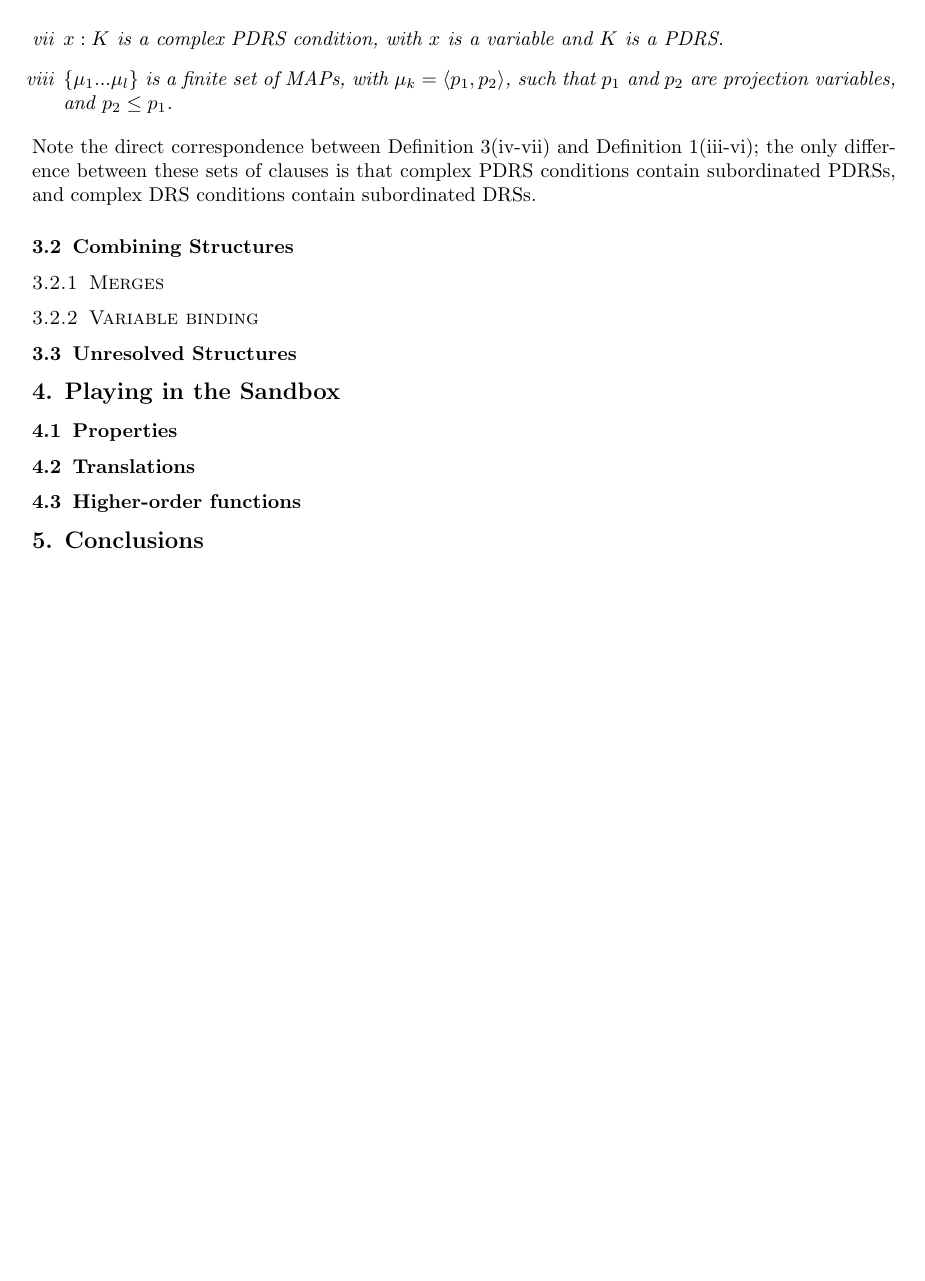
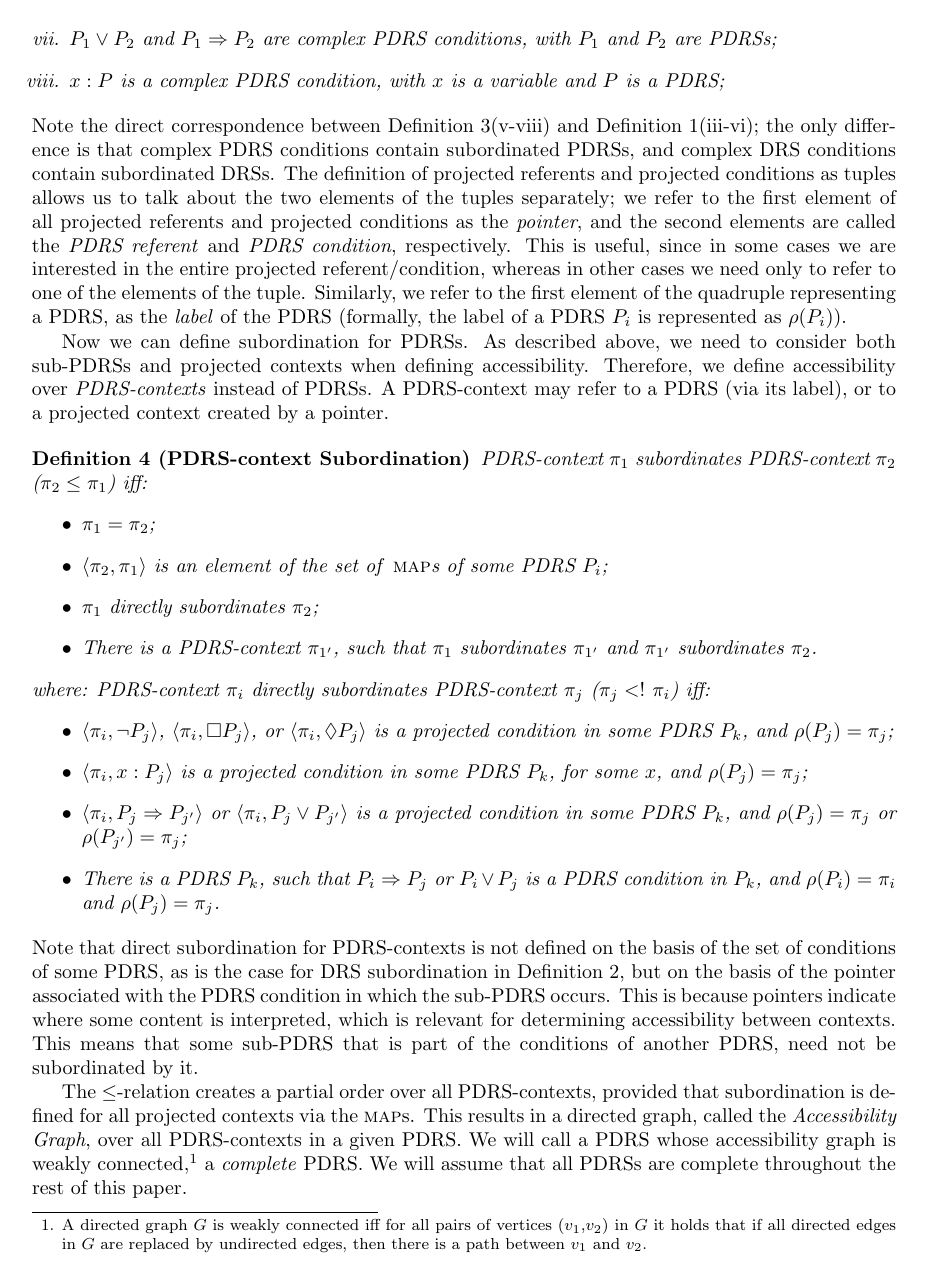
Before and after one commit to hbrouwer/pdrt-sandbox, a LaTeX paper (doc/paper/harnessing.tex, which reads doc/paper/building.tex): page 4 of 5 before the commit and page 4 of 6 after it. Compiled offline with pdfLaTeX; a LaTeX package or settings file that is missing is left out.

Commit message:
worked on PDRS definition & subordination, and added defs for binding

```diff
--- a/doc/paper/building.tex
+++ b/doc/paper/building.tex
@@ -2,7 +2,7 @@
 
 % nice introduction
 
-\subsection{Basic Structures}
+\subsection{Basic Structures and Subordination}
 
 We define basic DRSs following \citeasnoun{bos2003implementing}, with the
 exception that equality between variables (i.e., $x_1=x_2$) is not
@@ -107,14 +106,77 @@ A Basic PDRS is a quadruple $\langle \rho, \{\delta_1 ... \delta_n\},
-    \item\label{def:bPDRS:Prop} $x:K$ is a complex PDRS condition, with $x$
-      is a variable and $K$ is a PDRS.
-    \item $\{\mu_1 ... \mu_l\}$ is a finite set of MAPs, with $\mu_k=\langle
-      p_1,p_2\rangle$, such that $p_1$ and $p_2$ are projection variables,
-      and $p_2\leq p_1$.
-
+    \item $\neg P$, $\Box P$ and $\Diamond P$ are complex PDRS conditions,
+      with $P$ is a PDRS;
+    \item $P_1 \vee P_2$ and $P_1 \Rightarrow P_2$ are complex PDRS
+      conditions, with $P_1$ and $P_2$ are PDRSs;
+    \item\label{def:bPDRS:Prop} $x:P$ is a complex PDRS condition, with $x$
+      is a variable and $P$ is a PDRS;
   \end{enumerate}
 \end{definition}
 
 \noindent Note the direct correspondence between Definition
 \ref{def:bPDRS}(\ref{def:bPDRS:Rel}-\ref{def:bPDRS:Prop}) and Definition
 \ref{def:bDRS}(\ref{def:bDRS:Rel}-\ref{def:bDRS:Prop}); the only difference
-between these sets of clauses is that complex PDRS conditions contain
-subordinated PDRSs, and complex DRS conditions contain subordinated DRSs.
+is that complex PDRS conditions contain subordinated PDRSs, and complex DRS
+conditions contain subordinated DRSs.  The definition of projected referents
+and projected conditions as tuples allows us to talk about the two elements
+of the tuples separately; we refer to the first element of all projected
+referents and projected conditions as the \textit{pointer}, and the second
+elements are called the \textit{PDRS referent} and \textit{PDRS condition},
+respectively. This is useful, since in some cases we are interested in the
+entire projected referent/condition, whereas in other cases we need only to
+refer to one of the elements of the tuple. Similarly, we refer to the first
+element of the quadruple representing a PDRS, as the \textit{label} of the
+PDRS (formally, the label of a PDRS $P_i$ is represented as $\rho(P_i)$).
+
+Now we can define subordination for PDRSs. As described above, we need to
+consider both sub-PDRSs and projected contexts when defining accessibility.
+Therefore, we define accessibility over \textit{PDRS-contexts} instead of
+PDRSs. A PDRS-context may refer to a PDRS (via its label), or to
+a projected context created by a pointer.
+
+\begin{definition}[PDRS-context Subordination]
+PDRS-context $\pi_1$ subordinates PDRS-context $\pi_2$ ($\pi_2 \leq \pi_1$)
+iff:
+\begin{itemize}
+  \item $\pi_1 = \pi_2$;
+  \item $\langle \pi_2,\pi_1\rangle$ is an element of the set of \MAPs~of some PDRS $P_i$;
+  \item $\pi_1$ directly subordinates $\pi_2$;
+  \item There is a PDRS-context $\pi_{1'}$, such that $\pi_1$ subordinates
+    $\pi_{1'}$ and $\pi_{1'}$ subordinates $\pi_2$.
+\end{itemize}
+where: PDRS-context $\pi_i$ directly subordinates PDRS-context $\pi_j$
+($\pi_j <!~\pi_i$) iff:
+\begin{itemize}
+  \item $\langle\pi_i,\neg P_j\rangle$,
+    $\langle\pi_i,\Box P_j\rangle$,
+    or $\langle\pi_i,\Diamond P_j\rangle$ is a projected condition in
+    some PDRS $P_k$, and $\rho(P_j) = \pi_j$;
+  \item $\langle\pi_i,x:P_j\rangle$ is a projected condition in some
+    PDRS $P_k$, for some $x$, and $\rho(P_j) = \pi_j$;
+  \item  $\langle\pi_i,P_j \Rightarrow P_{j'}\rangle$ or
+    $\langle\pi_i,P_j \vee P_{j'}\rangle$ is a projected condition in
+    some PDRS $P_k$, and $\rho(P_j) = \pi_j$ or $\rho(P_{j'}) = \pi_j$;
+  \item There is a PDRS $P_k$, such that $P_i \Rightarrow P_j$ or
+    $P_i \vee P_j$ is a PDRS condition in $P_k$, and $\rho(P_i) = \pi_i$
+    and $\rho(P_j) = \pi_j$.
+    %NB this is about PDRS condition instead of projected condition
+\end{itemize}
+\end{definition}
+
+\noindent Note that direct subordination for PDRS-contexts is not defined on
+the basis of the set of conditions of some PDRS, as is the case for DRS
+subordination in Definition~\ref{def:DRSsub}, but on the basis of the
+pointer associated with the PDRS condition in which the sub-PDRS occurs.
+This is because pointers indicate where some content is interpreted, which
+is relevant for determining accessibility between contexts. This means that
+some sub-PDRS that is part of the conditions of another PDRS, need not be
+subordinated by it.
+
+The $\leq$-relation creates a partial order over all PDRS-contexts, provided
+that subordination is defined for all projected contexts via the \MAPs. This
+results in a directed graph, called the \textit{Accessibility Graph}, over
+all PDRS-contexts in a given PDRS. We will call a PDRS whose accessibility
+graph is weakly connected,\footnote{A directed graph $G$ is weakly connected
+  iff for all pairs of vertices ($v_1$,$v_2$) in $G$ it holds that if all
+  directed edges in $G$ are replaced by undirected edges, then there is
+a path between $v_1$ and $v_2$.} a \emph{complete} PDRS. We will assume that
+all PDRSs are complete throughout the rest of this paper.
@@ -120,0 +213 @@ subordinated PDRSs, and complex DRS conditions contain subordinated DRSs.
+  \item $\rho(P_i) \leq \rho(P_j)$; %remember that subordination for PDRSs was defined over PDRS-contexts
@@ -120,0 +224,2 @@ subordinated PDRSs, and complex DRS conditions contain subordinated DRSs.
+  \item $p \leq \rho(P_j)$;
+  \item $\rho(P_i) \leq \rho(P_j)$; %XXX is this by definition true, since $P_i \leq p$ (in a complete PDRS)?
@@ -122,8 +232,4 @@ subordinated PDRSs, and complex DRS conditions contain subordinated DRSs.
 
 \subsection{Combining Structures}
 
-\subsubsection{Merges}
-
-\subsubsection{Variable binding}
-
 \subsection{Unresolved Structures}
--- a/doc/paper/harnessing.tex
+++ b/doc/paper/harnessing.tex
@@ -29,7 +29,7 @@
 \end{tabular}
 }
 
-\newcommand{\pdrs}[3]
+\newcommand{\pdrs}[4]
 {\begin{tabular}{c}
   #1\\
   \begin{tabular}{|l|}
@@ -38,15 +38,19 @@
     \hline
     #3\\
     \hline
+    #4\\
+    \hline
   \end{tabular}
   \smallskip
 \end{tabular}
 }
 
-\newcommand{\flatpdrs}[3]
+\newcommand{\flatpdrs}[4]
 {
-  #1:\begin{tabular}[t]{l}[#2$|$#3]\end{tabular}
+  #1:\begin{tabular}[t]{l}[#2$|$#3$|$#4]\end{tabular}
 }
+
+\newcommand{\MAPs}{\textsc{map}s}
 
 \pagestyle{empty}
 
```
Also changed, not shown: doc/paper/building.tex (90 more changed lines), doc/paper/harnessing.tex (2 more changed lines).
